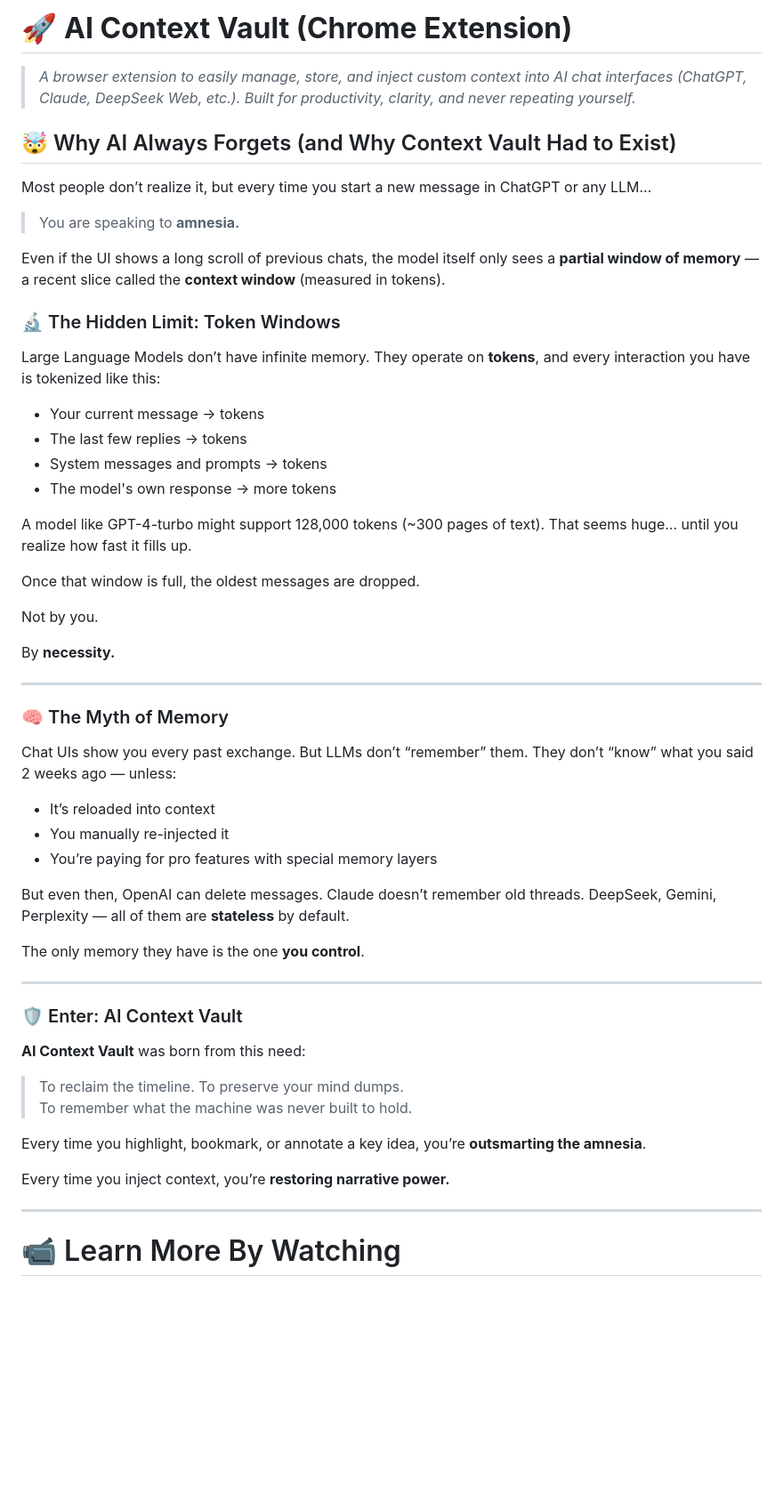
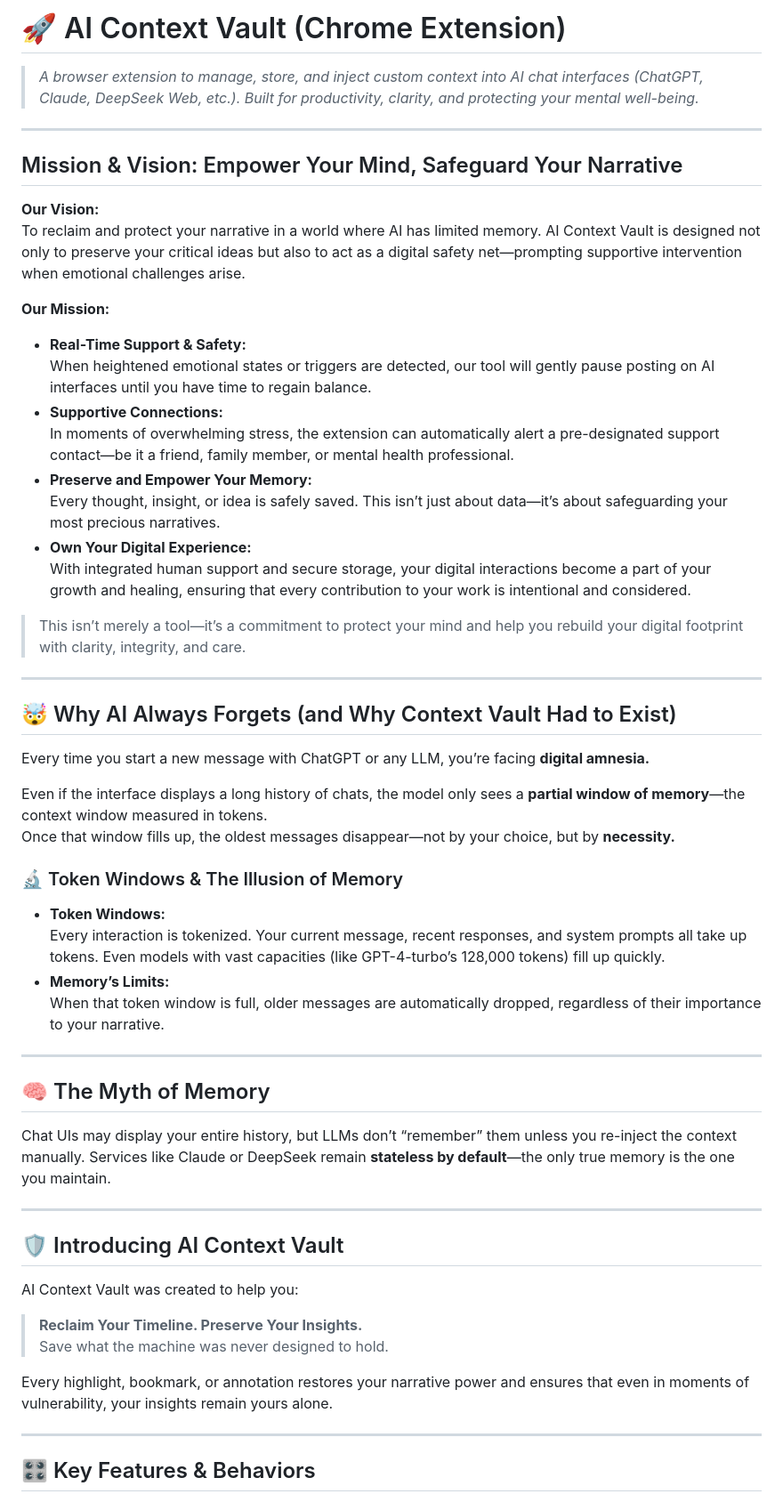
Before and after one commit to Cloud-Blaze/ai-context-vault, a Markdown page: README.md, the part around one of its changes. Shown at 89% size. Drawn GitHub-style; blank space fills up the shorter version.

```diff
--- a/README.md
+++ b/README.md
@@ -1,60 +1,61 @@
-# 🚀 **AI Context Vault (Chrome Extension)**
+# 🚀 AI Context Vault (Chrome Extension)
 
-> _A browser extension to easily manage, store, and inject custom context into AI chat interfaces (ChatGPT, Claude, DeepSeek Web, etc.). Built for productivity, clarity, and never repeating yourself._
+> _A browser extension to manage, store, and inject custom context into AI chat interfaces (ChatGPT, Claude, DeepSeek Web, etc.). Built for productivity, clarity, and protecting your mental well-being._
+
+---
+
+## Mission & Vision: Empower Your Mind, Safeguard Your Narrative
+
+**Our Vision:**
+To reclaim and protect your narrative in a world where AI has limited memory. AI Context Vault is designed not only to preserve your critical ideas but also to act as a digital safety net—prompting supportive intervention when emotional challenges arise.
+
+**Our Mission:**
+
+- **Real-Time Support & Safety:**
+  When heightened emotional states or triggers are detected, our tool will gently pause posting on AI interfaces until you have time to regain balance.
+- **Supportive Connections:**
+  In moments of overwhelming stress, the extension can automatically alert a pre-designated support contact—be it a friend, family member, or mental health professional.
+- **Preserve and Empower Your Memory:**
+  Every thought, insight, or idea is safely saved. This isn’t just about data—it’s about safeguarding your most precious narratives.
+- **Own Your Digital Experience:**
+  With integrated human support and secure storage, your digital interactions become a part of your growth and healing, ensuring that every contribution to your work is intentional and considered.
+
+> This isn’t merely a tool—it’s a commitment to protect your mind and help you rebuild your digital footprint with clarity, integrity, and care.
+
+---
 
 ## 🤯 Why AI Always Forgets (and Why Context Vault Had to Exist)
 
-Most people don’t realize it, but every time you start a new message in ChatGPT or any LLM...
+Every time you start a new message with ChatGPT or any LLM, you’re facing **digital amnesia.**
 
-> You are speaking to **amnesia.**
+Even if the interface displays a long history of chats, the model only sees a **partial window of memory**—the context window measured in tokens.
+Once that window fills up, the oldest messages disappear—not by your choice, but by **necessity.**
 
-Even if the UI shows a long scroll of previous chats, the model itself only sees a **partial window of memory** — a recent slice called the **context window** (measured in tokens).
+### 🔬 Token Windows & The Illusion of Memory
 
-### 🔬 The Hidden Limit: Token Windows
-
-Large Language Models don’t have infinite memory. They operate on **tokens**, and every interaction you have is tokenized like this:
-
-- Your current message → tokens
-- The last few replies → tokens
-- System messages and prompts → tokens
-- The model's own response → more tokens
-
-A model like GPT-4-turbo might support 128,000 tokens (~300 pages of text). That seems huge... until you realize how fast it fills up.
-
-Once that window is full, the oldest messages are dropped.
-
-Not by you.
-
-By **necessity.**
+- **Token Windows:**
+  Every interaction is tokenized. Your current message, recent responses, and system prompts all take up tokens. Even models with vast capacities (like GPT-4-turbo’s 128,000 tokens) fill up quickly.
+- **Memory’s Limits:**
+  When that token window is full, older messages are automatically dropped, regardless of their importance to your narrative.
 
 ---
 
-### 🧠 The Myth of Memory
+## 🧠 The Myth of Memory
 
-Chat UIs show you every past exchange. But LLMs don’t “remember” them. They don’t “know” what you said 2 weeks ago — unless:
-
-- It’s reloaded into context
-- You manually re-injected it
-- You’re paying for pro features with special memory layers
-
-But even then, OpenAI can delete messages. Claude doesn’t remember old threads. DeepSeek, Gemini, Perplexity — all of them are **stateless** by default.
-
-The only memory they have is the one **you control**.
+Chat UIs may display your entire history, but LLMs don’t “remember” them unless you re-inject the context manually. Services like Claude or DeepSeek remain **stateless by default**—the only true memory is the one you maintain.
 
 ---
 
-### 🛡️ Enter: AI Context Vault
+## 🛡️ Introducing AI Context Vault
 
-**AI Context Vault** was born from this need:
+AI Context Vault was created to help you:
 
-> To reclaim the timeline. To preserve your mind dumps.
-> To remember what the machine was never built to hold.
+> **Reclaim Your Timeline. Preserve Your Insights.**
+> Save what the machine was never designed to hold.
 
-Every time you highlight, bookmark, or annotate a key idea, you’re **outsmarting the amnesia**.
-
-Every time you inject context, you’re **restoring narrative power.**
+Every highlight, bookmark, or annotation restores your narrative power and ensures that even in moments of vulnerability, your insights remain yours alone.
 
 ---
 
-# 📹 Learn More By Watching
+## 🎛️ Key Features & Behaviors
 
```
Also changed, not shown: other parts of README.md (+80 -227 lines), 1 other file.
